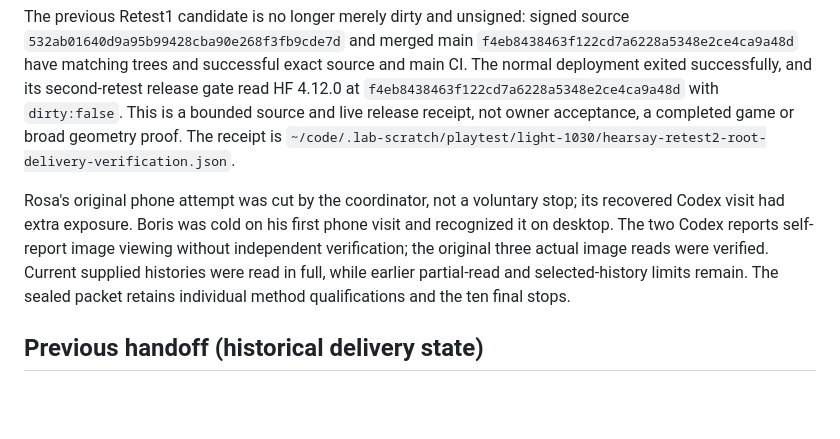
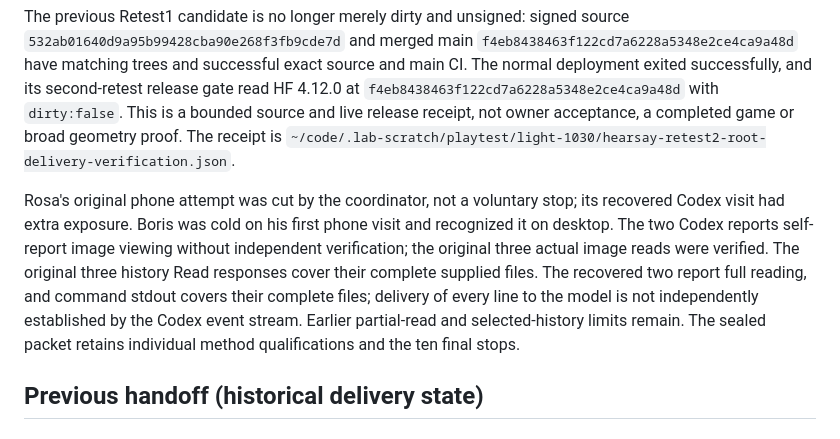
Before and after one commit to adam0white/hearsay, a Markdown page: HANDOFF.md, the part around the change. Drawn GitHub-style; blank space fills up the shorter version.

```diff
--- a/HANDOFF.md
+++ b/HANDOFF.md
@@ -34,7 +34,7 @@ Remaining: independent review, exact source CI and the unwaived exact-SHA Opus C
 
 The previous Retest1 candidate is no longer merely dirty and unsigned: signed source `532ab01640d9a95b99428cba90e268f3fb9cde7d` and merged main `f4eb8438463f122cd7a6228a5348e2ce4ca9a48d` have matching trees and successful exact source and main CI. The normal deployment exited successfully, and its second-retest release gate read HF 4.12.0 at `f4eb8438463f122cd7a6228a5348e2ce4ca9a48d` with `dirty:false`. This is a bounded source and live release receipt, not owner acceptance, a completed game or broad geometry proof. The receipt is `~/code/.lab-scratch/playtest/light-1030/hearsay-retest2-root-delivery-verification.json`.
 
-Rosa's original phone attempt was cut by the coordinator, not a voluntary stop; its recovered Codex visit had extra exposure. Boris was cold on his first phone visit and recognized it on desktop. The two Codex reports self-report image viewing without independent verification; the original three actual image reads were verified. Current supplied histories were read in full, while earlier partial-read and selected-history limits remain. The sealed packet retains individual method qualifications and the ten final stops.
+Rosa's original phone attempt was cut by the coordinator, not a voluntary stop; its recovered Codex visit had extra exposure. Boris was cold on his first phone visit and recognized it on desktop. The two Codex reports self-report image viewing without independent verification; the original three actual image reads were verified. The original three history Read responses cover their complete supplied files. The recovered two report full reading, and command stdout covers their complete files; delivery of every line to the model is not independently established by the Codex event stream. Earlier partial-read and selected-history limits remain. The sealed packet retains individual method qualifications and the ten final stops.
 
 ## Previous handoff (historical delivery state)
 
```
Also changed, not shown: docs/design.md (+1 -1 lines).
